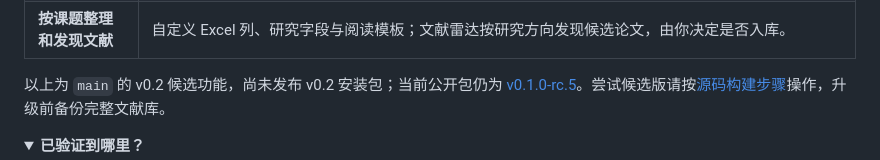
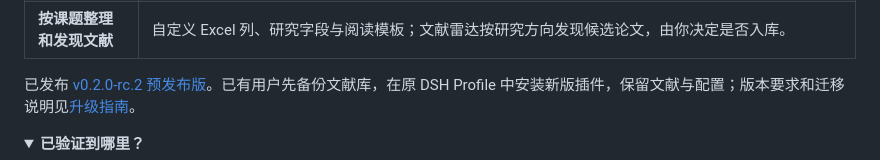
Before and after one commit to TyrionH-is-coding/dsh-scientific-reading, a Markdown page: README.md, the part around the change. Drawn GitHub-style; folded sections open.

```diff
--- a/README.md
+++ b/README.md
@@ -31,7 +31,7 @@
 | **把阅读页带走** | 导出包含正文、译文、公式和图片的单文件 HTML，在电脑或手机浏览器中离线阅读、分享。个人随记与对话不随文件导出。 |
 | **按课题整理和发现文献** | 自定义 Excel 列、研究字段与阅读模板；文献雷达按研究方向发现候选论文，由你决定是否入库。 |
 
-以上为 `main` 的 v0.2 候选功能，尚未发布 v0.2 安装包；当前公开包仍为 [v0.1.0-rc.5](https://github.com/TyrionH-is-coding/deep-literature-for-dsh/releases/tag/v0.1.0-rc.5)。尝试候选版请按[源码构建步骤](docs/development.md#从源码构建)操作，升级前备份完整文献库。
+已发布 [v0.2.0-rc.2 预发布版](https://github.com/TyrionH-is-coding/deep-literature-for-dsh/releases/tag/v0.2.0-rc.2)。已有用户先备份文献库，在原 DSH Profile 中安装新版插件，保留文献与配置；版本要求和迁移说明见[升级指南](docs/getting-started.md#备份更新与卸载)。
 
 <details>
 <summary><strong>已验证到哪里？</strong></summary>
```
Also changed, not shown: docs/getting-started.md (+5 -3 lines), docs/v0.2-guide.md (+1 -1 lines).
